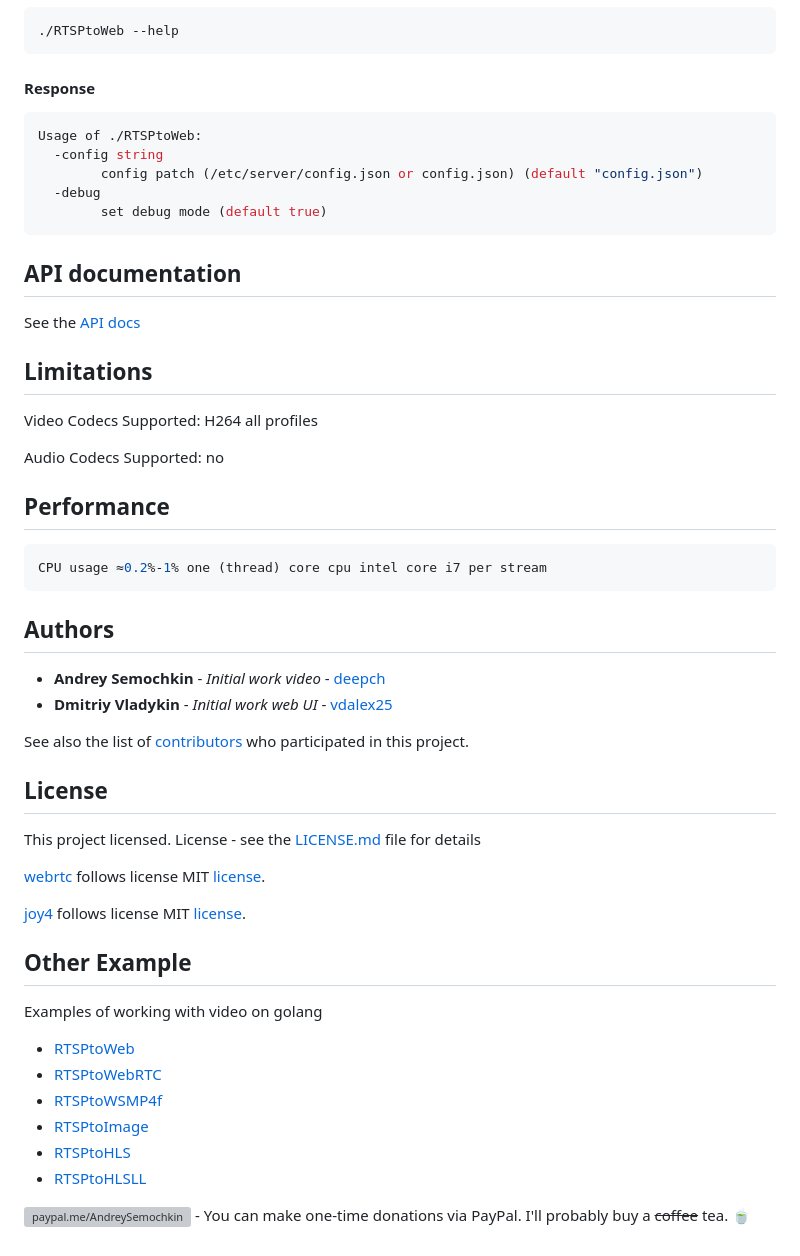
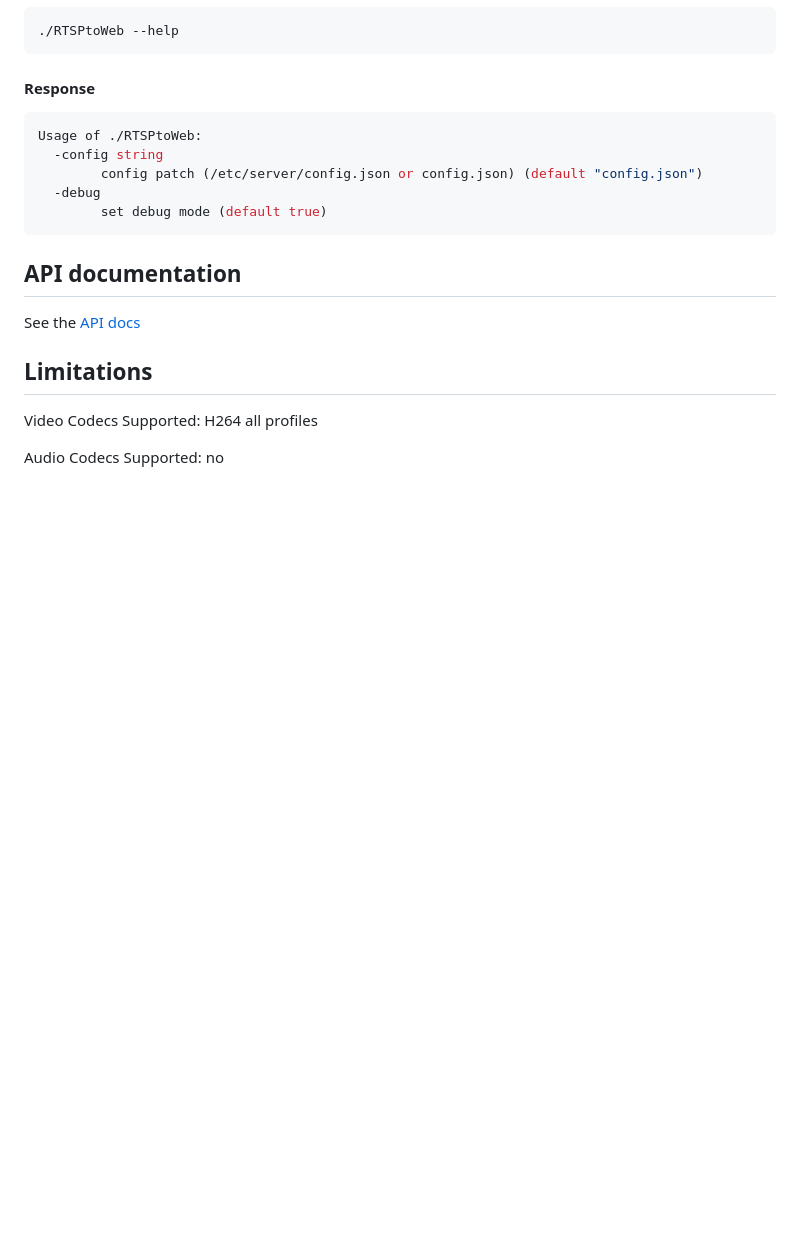
Before and after one commit to nhuyentrang/vms_ansalab, a Markdown page: README.md, the part around the change. GitHub-like rendering; blank space fills up the shorter version; grey boxes are pictures that could not be loaded.

````diff
--- a/README.md
+++ b/README.md
@@ -221,37 +221,3 @@ See the [API docs](/docs/api.md)
 Video Codecs Supported: H264 all profiles
 
 Audio Codecs Supported: no
-
-## Performance
-
-```bash
-CPU usage ≈0.2%-1% one (thread) core cpu intel core i7 per stream
-```
-
-## Authors
-
-* **Andrey Semochkin** - *Initial work video* - [deepch](https://github.com/deepch)
-* **Dmitriy Vladykin** - *Initial work web UI* - [vdalex25](https://github.com/vdalex25)
-
-See also the list of [contributors](https://github.com/deepch/RTSPtoWeb/contributors) who participated in this project.
-
-## License
-
-This project licensed. License - see the [LICENSE.md](LICENSE.md) file for details
-
-[webrtc](https://github.com/pion/webrtc) follows license MIT [license](https://raw.githubusercontent.com/pion/webrtc/master/LICENSE).
-
-[joy4](https://github.com/nareix/joy4) follows license MIT [license](https://raw.githubusercontent.com/nareix/joy4/master/LICENSE).
-
-## Other Example
-
-Examples of working with video on golang
-
-- [RTSPtoWeb](https://github.com/deepch/RTSPtoWeb)
-- [RTSPtoWebRTC](https://github.com/deepch/RTSPtoWebRTC)
-- [RTSPtoWSMP4f](https://github.com/deepch/RTSPtoWSMP4f)
-- [RTSPtoImage](https://github.com/deepch/RTSPtoImage)
-- [RTSPtoHLS](https://github.com/deepch/RTSPtoHLS)
-- [RTSPtoHLSLL](https://github.com/deepch/RTSPtoHLSLL)
-
-[![paypal.me/AndreySemochkin](https://ionicabizau.github.io/badges/paypal.svg)](https://www.paypal.me/AndreySemochkin) - You can make one-time donations via PayPal. I'll probably buy a ~~coffee~~ tea. :tea:
````
